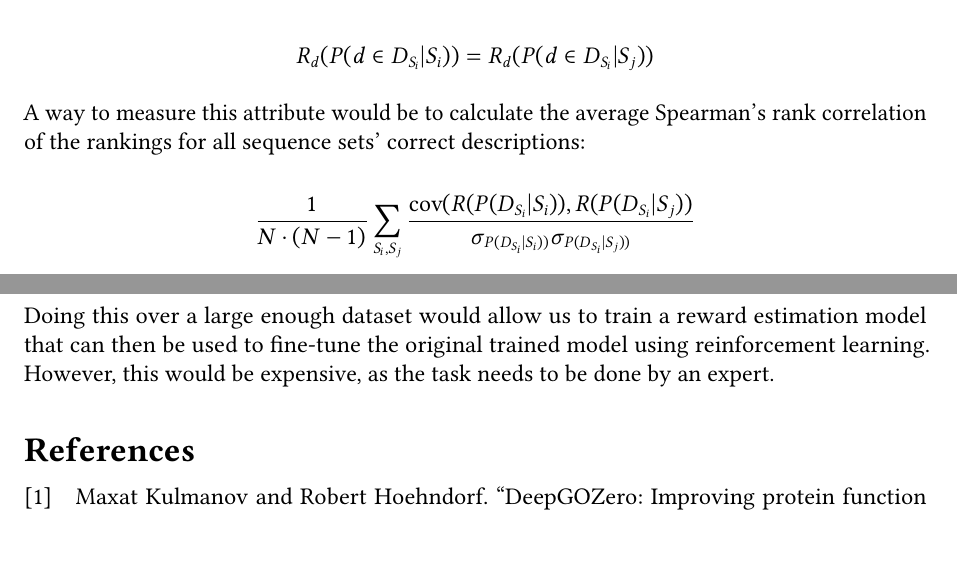
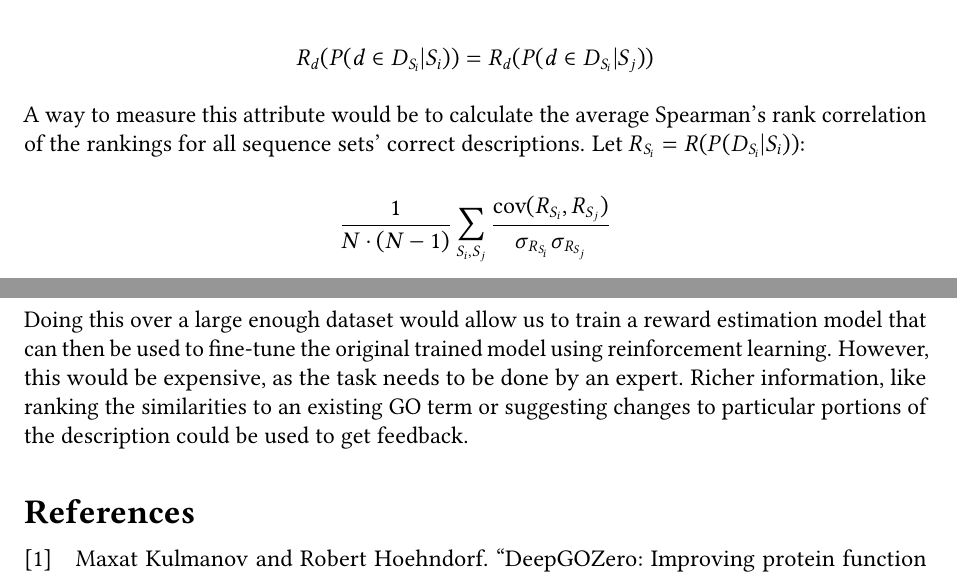
Before and after one commit to nowittynamesleft/protein_function_description, a LaTeX document (automated_protein_function_description_nmt/main.tex): two parts of pages 2 and 3 of 3, joined at a grey line, cut so that both start at the same text, the shorter picture padded with empty space. Compiled offline with pdfLaTeX.

Commit message:
Made attribute 3 cleaner with subsitution

```diff
--- a/automated_protein_function_description_nmt/main.tex
+++ b/automated_protein_function_description_nmt/main.tex
@@ -79,9 +79,9 @@ Let $S_i$ and $S_j$ be different sequence sets such that $D_{S_i} = D_{S_j}$ and
 
 \[R_{d}(P(d \in D_{S_i} | S_i)) = R_{d}(P(d \in D_{S_i} | S_j))\]
 
-A way to measure this attribute would be to calculate the average Spearman's rank correlation of the rankings for all sequence sets' correct descriptions:
+A way to measure this attribute would be to calculate the average Spearman's rank correlation of the rankings for all sequence sets' correct descriptions. Let $R_{S_i} = R(P(D_{S_i} | S_i))$:
 
-\[\frac{1}{N*(N-1)}\sum_{S_i, S_j} \frac{\textnormal{cov}(R(P(D_{S_i} | S_i)), R(P(D_{S_i} | S_j))}{\sigma_{P(D_{S_i} | S_i))}\sigma_{P(D_{S_i} | S_j))}}\]
+\[\frac{1}{N*(N-1)}\sum_{S_i, S_j} \frac{\textnormal{cov}(R_{S_i}, R_{S_j})}{\sigma_{R_{S_i}}\sigma_{R_{S_j}}}\]
 
 where $N$ is the total number of sequence sets that have the exact set of GO descriptions $D_{S_i}$. In reality, this number may be too large to actually sum (especially if $|D_{S_i}|$ is small), so we would approximate this measure by subsampling $n < N$ sequence sets to average over instead. The sum is only calculated over non-identical pairs of sequence sets.
 
@@ -117,7 +117,7 @@ As these scoring metrics for evaluation are automated, they can be used for opti
 
 One possible way of obtaining human feedback would be to ask an expert with knowledge of the Gene Ontology and familiarity with some families of proteins to choose between two descriptions for a given sequence set that is generated from a trained model.
 
-Doing this over a large enough dataset would allow us to train a reward estimation model that can then be used to fine-tune the original trained model using reinforcement learning. However, this would be expensive, as the task needs to be done by an expert.
+Doing this over a large enough dataset would allow us to train a reward estimation model that can then be used to fine-tune the original trained model using reinforcement learning. However, this would be expensive, as the task needs to be done by an expert. Richer information, like ranking the similarities to an existing GO term or suggesting changes to particular portions of the description could be used to get feedback.
 
 \printbibliography
 
```
Also changed, not shown: automated_protein_function_description_nmt/main.pdf.
